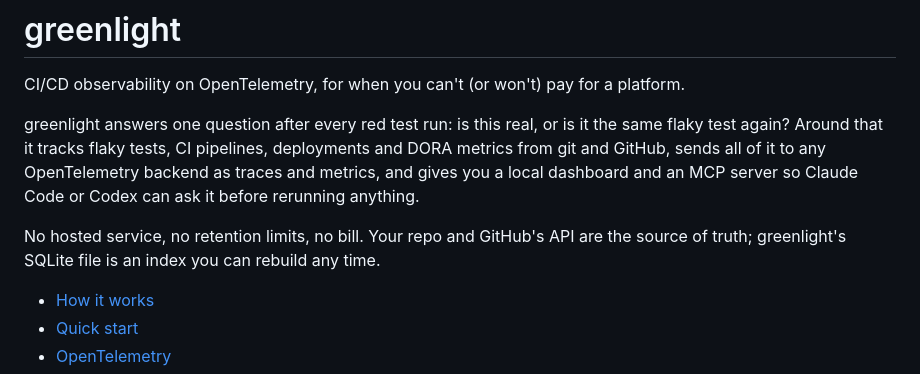
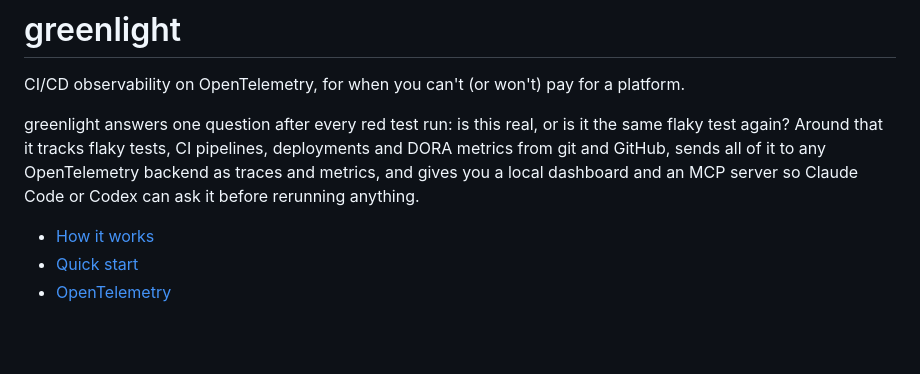
Before and after one commit to rathojohn/greenlight, a Markdown page: README.md, the part around the change. Rendered like a GitHub page; blank space fills up the shorter version.

Commit message:
Update README to remove hosted service details
Removed section about hosted service and retention limits.

```diff
--- a/README.md
+++ b/README.md
@@ -3,8 +3,6 @@
 CI/CD observability on OpenTelemetry, for when you can't (or won't) pay for a platform.
 
 greenlight answers one question after every red test run: is this real, or is it the same flaky test again? Around that it tracks flaky tests, CI pipelines, deployments and DORA metrics from git and GitHub, sends all of it to any OpenTelemetry backend as traces and metrics, and gives you a local dashboard and an MCP server so Claude Code or Codex can ask it before rerunning anything.
-
-No hosted service, no retention limits, no bill. Your repo and GitHub's API are the source of truth; greenlight's SQLite file is an index you can rebuild any time.
 
 - [How it works](#how-it-works)
 - [Quick start](#quick-start)
```
